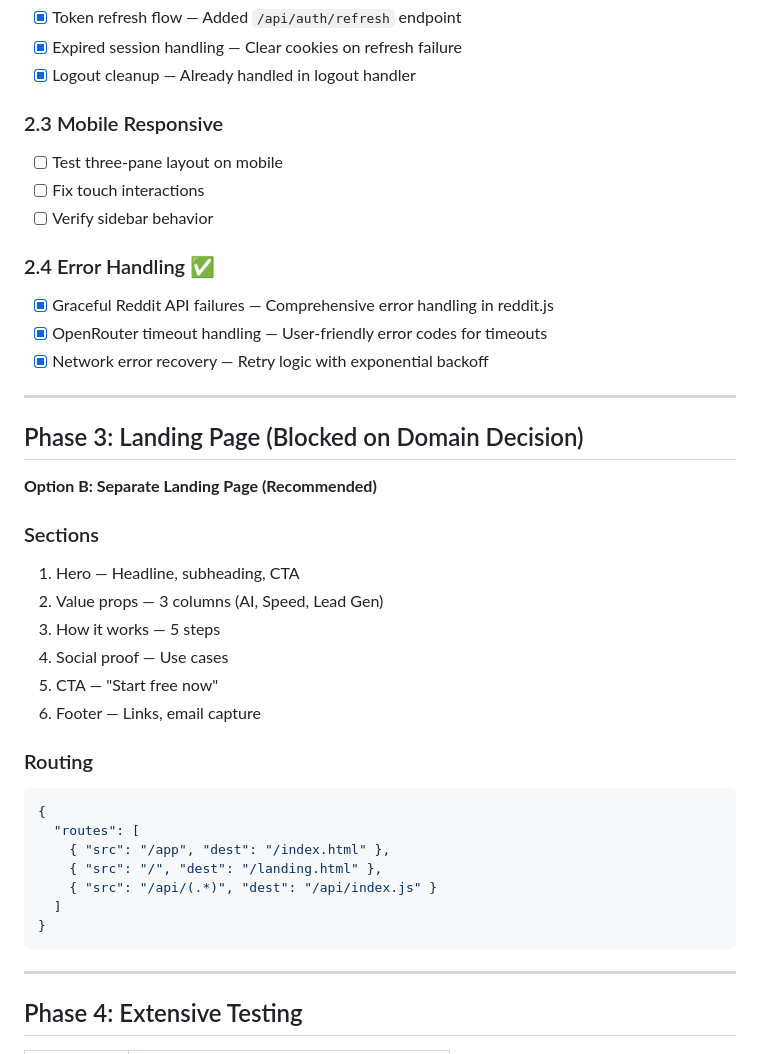
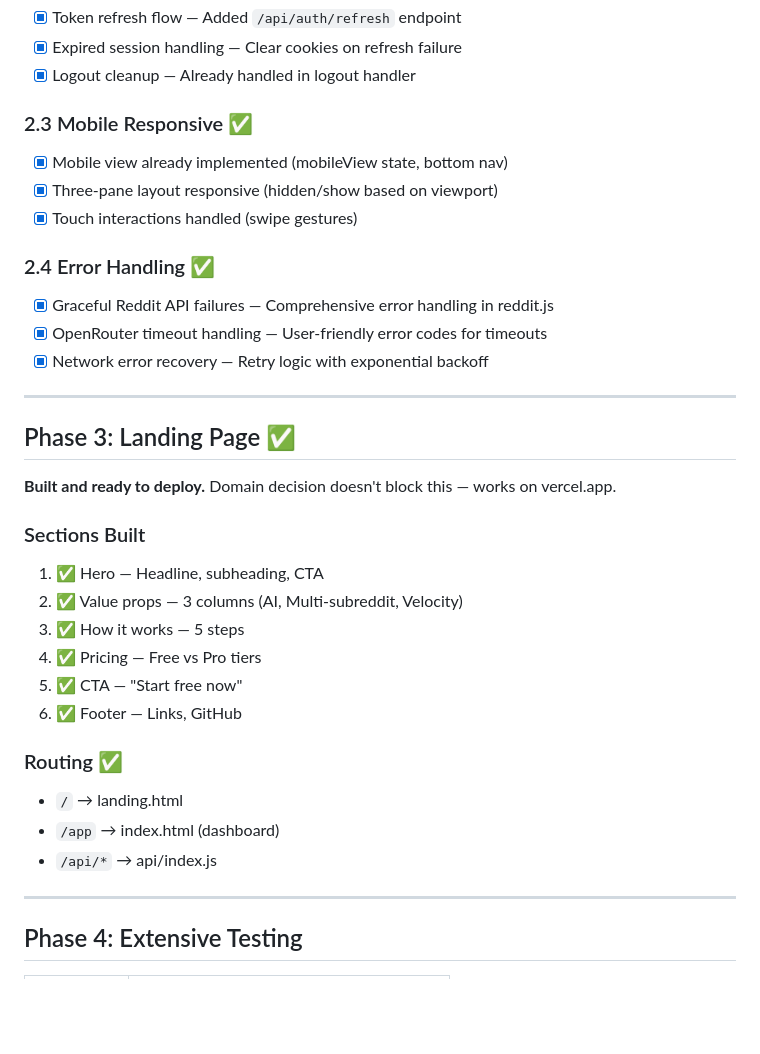
Before and after one commit to vesivanov/reddit-dashboarder, a Markdown page: PROJECT_PLAN.md, the part around the change. Drawn GitHub-style; blank space fills up the shorter version.

Commit message:
docs: update project plan — Phase 2.3 & 3 complete

````diff
--- a/PROJECT_PLAN.md
+++ b/PROJECT_PLAN.md
@@ -53,10 +53,10 @@
 - [x] Expired session handling — Clear cookies on refresh failure
 - [x] Logout cleanup — Already handled in logout handler
 
-### 2.3 Mobile Responsive
-- [ ] Test three-pane layout on mobile
-- [ ] Fix touch interactions
-- [ ] Verify sidebar behavior
+### 2.3 Mobile Responsive ✅
+- [x] Mobile view already implemented (mobileView state, bottom nav)
+- [x] Three-pane layout responsive (hidden/show based on viewport)
+- [x] Touch interactions handled (swipe gestures)
 
 ### 2.4 Error Handling ✅
 - [x] Graceful Reddit API failures — Comprehensive error handling in reddit.js
@@ -65,28 +65,22 @@
 
 ---
 
-## Phase 3: Landing Page (Blocked on Domain Decision)
+## Phase 3: Landing Page ✅
 
-**Option B: Separate Landing Page (Recommended)**
+**Built and ready to deploy.** Domain decision doesn't block this — works on vercel.app.
 
-### Sections
-1. Hero — Headline, subheading, CTA
-2. Value props — 3 columns (AI, Speed, Lead Gen)
-3. How it works — 5 steps
-4. Social proof — Use cases
-5. CTA — "Start free now"
-6. Footer — Links, email capture
+### Sections Built
+1. ✅ Hero — Headline, subheading, CTA
+2. ✅ Value props — 3 columns (AI, Multi-subreddit, Velocity)
+3. ✅ How it works — 5 steps
+4. ✅ Pricing — Free vs Pro tiers
+5. ✅ CTA — "Start free now"
+6. ✅ Footer — Links, GitHub
 
-### Routing
-```json
-{
-  "routes": [
-    { "src": "/app", "dest": "/index.html" },
-    { "src": "/", "dest": "/landing.html" },
-    { "src": "/api/(.*)", "dest": "/api/index.js" }
-  ]
-}
-```
+### Routing ✅
+- `/` → landing.html
+- `/app` → index.html (dashboard)
+- `/api/*` → api/index.js
 
 ---
 
````
